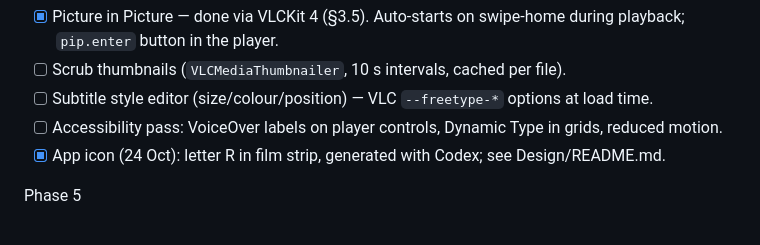
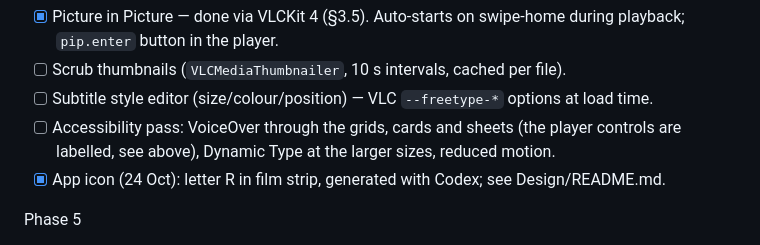
Before and after one commit to dripster82/iOSPlayer, a Markdown page: HANDOVER.md, the part around the change. Drawn GitHub-style.

Commit message:
HANDOVER: the accessibility item no longer lists the player labels, which are done
Co-Authored-By: Claude Fable 5.1 <noreply@anthropic.com>

```diff
--- a/HANDOVER.md
+++ b/HANDOVER.md
@@ -374,7 +374,7 @@ Phase 4
 - [x] Picture in Picture — done via VLCKit 4 (§3.5). Auto-starts on swipe-home during playback; `pip.enter` button in the player.
 - [ ] Scrub thumbnails (`VLCMediaThumbnailer`, 10 s intervals, cached per file).
 - [ ] Subtitle style editor (size/colour/position) — VLC `--freetype-*` options at load time.
-- [ ] Accessibility pass: VoiceOver labels on player controls, Dynamic Type in grids, reduced motion.
+- [ ] Accessibility pass: VoiceOver through the grids, cards and sheets (the player controls are labelled, see above), Dynamic Type at the larger sizes, reduced motion.
 - [x] App icon (24 Oct): letter R in film strip, generated with Codex; see Design/README.md.
 
 Phase 5
```
